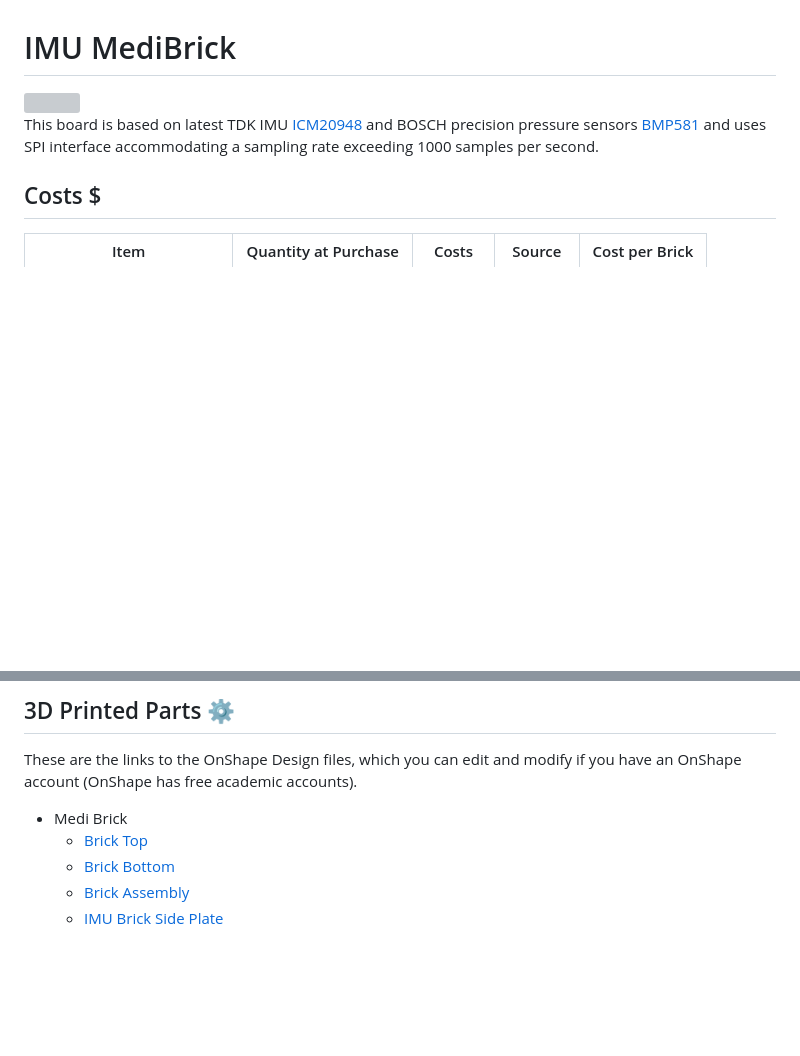
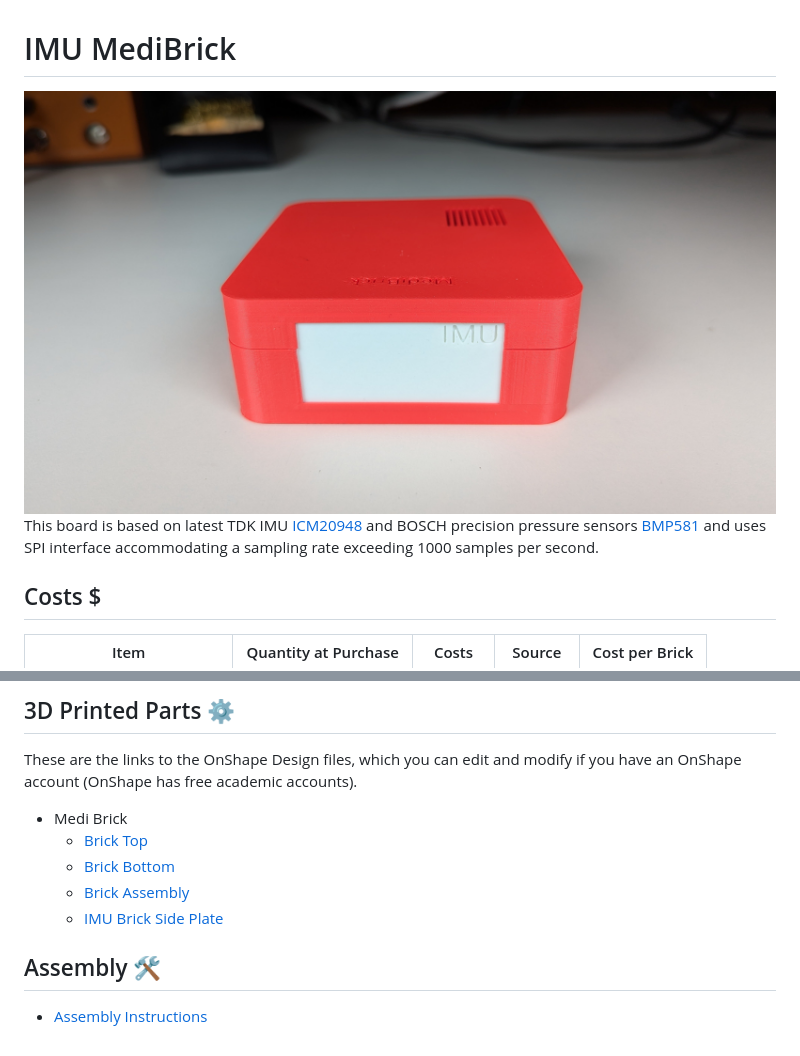
Before and after one commit to MediBrick/IMU_Brick, a Markdown page: README.md, 2 parts joined by grey strips. Rendered like a GitHub page; pictures changed too: assets/pictures/IMU_Front_Closed_without_Plugins.jpg (added); blank space fills up the shorter version; grey boxes are pictures that could not be loaded.

```diff
--- a/README.md
+++ b/README.md
@@ -1,7 +1,7 @@
 # IMU MediBrick
 
-<a href="../assets/pictures/IMU_Front_Closed_without_Plugins.jpg" target="_blank" >
-  <img src="../assets/pictures/IMU_Front_Closed_without_Plugins.jpg" style="width: 500px;">
+<a href="./assets/pictures/IMU_Front_Closed_without_Plugins.jpg" target="_blank" >
+  <img src="./assets/pictures/IMU_Front_Closed_without_Plugins.jpg" style="width: 500px;">
 </a>
 
 This board is based on latest TDK IMU [ICM20948](datasheest/DS-000189-ICM-20948-v1.3.pdf) and BOSCH precision pressure sensors [BMP581](datasheets/BSS138-D.pdf) and uses SPI interface accommodating a sampling rate exceeding 1000 samples per second.
@@ -62,3 +61,7 @@ These are the links to the OnShape Design files, which you can edit and modify i
   - [Brick Bottom](https://cad.onshape.com/documents/92ad78475e8f0b17ff5e260b/w/88a02abbcb12cdbd4d9de3ad/e/fb79ca58ad2b6a0298e9d1b6)
   - [Brick Assembly](https://cad.onshape.com/documents/11cbfe9c3c739b6e8ecbf3d7/w/989b564ecd7f6d069e643ac0/e/85542f706be8cc7554218e8d)
   - [IMU Brick Side Plate](https://cad.onshape.com/documents/eb58e78174fdb2053487973b/w/903e17c4126fb90e8782ab92/e/f4b50a954b0de64bf397a15c?renderMode=0&uiState=6712e42015dc976491f468b3)
+
+
+## Assembly &#128736;
+- [Assembly Instructions](assembly.md)
```
Also changed, not shown: other parts of README.md (+0 -1 lines), assembly.md (+6 -6 lines), assets/ThingPlusC_PinOut.png (added), assets/adafruit_products_Adafruit_Feather_ESP32-S3_Pinout.png (added), assets/pictures/IMU_Top_Open_with_Plugins.jpg (added).
